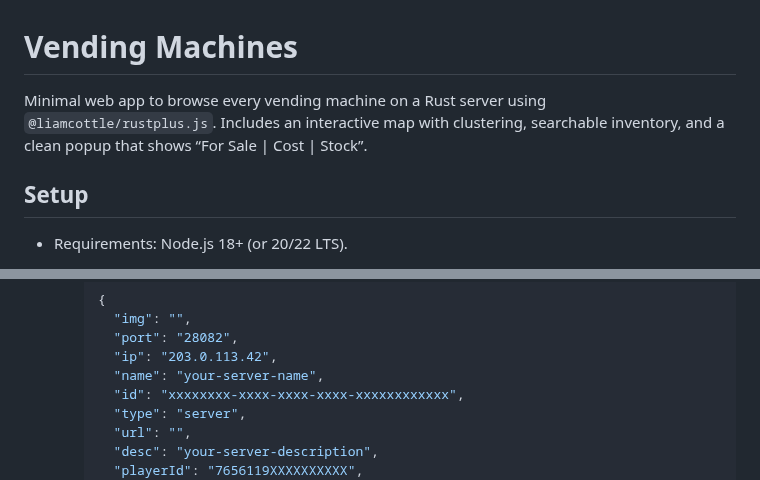
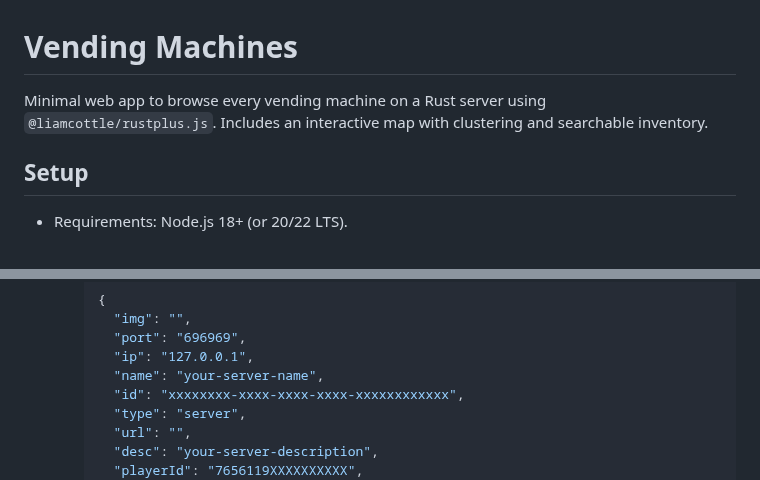
Before and after one commit to Zorgonatis/rustmarkets, a Markdown page: README.md, 2 parts joined by grey strips. Rendered like a GitHub page.

````diff
--- a/README.md
+++ b/README.md
@@ -1,7 +1,7 @@
 Vending Machines
 ================
 
-Minimal web app to browse every vending machine on a Rust server using `@liamcottle/rustplus.js`. Includes an interactive map with clustering, searchable inventory, and a clean popup that shows “For Sale | Cost | Stock”.
+Minimal web app to browse every vending machine on a Rust server using `@liamcottle/rustplus.js`. Includes an interactive map with clustering and searchable inventory.
 
 Setup
 -----
@@ -21,8 +21,8 @@ You only need four values to run this app: `ip`, `port`, `playerId`, `playerToke
     ```json
     {
       "img": "",
-      "port": "28082",
-      "ip": "203.0.113.42",
+      "port": "696969",
+      "ip": "127.0.0.1",
       "name": "your-server-name",
       "id": "xxxxxxxx-xxxx-xxxx-xxxx-xxxxxxxxxxxx",
       "type": "server",
````
